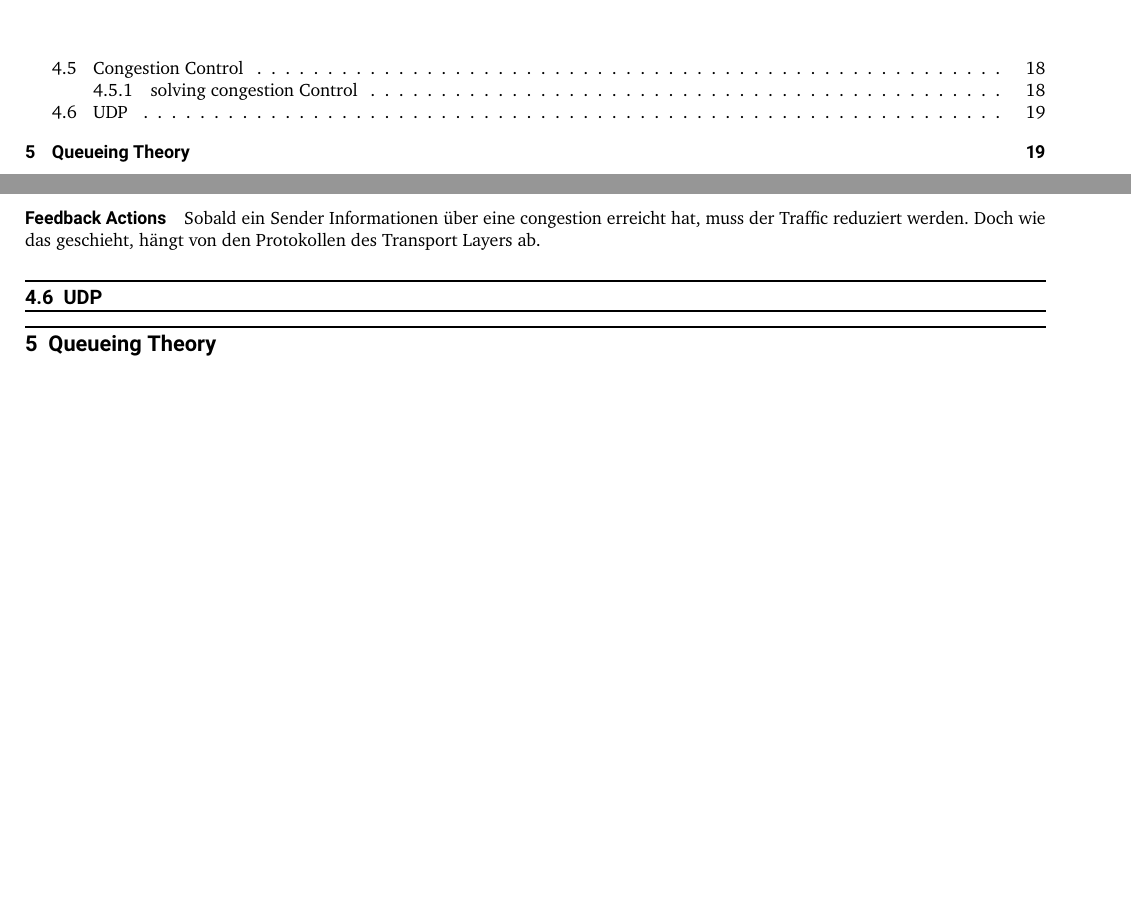
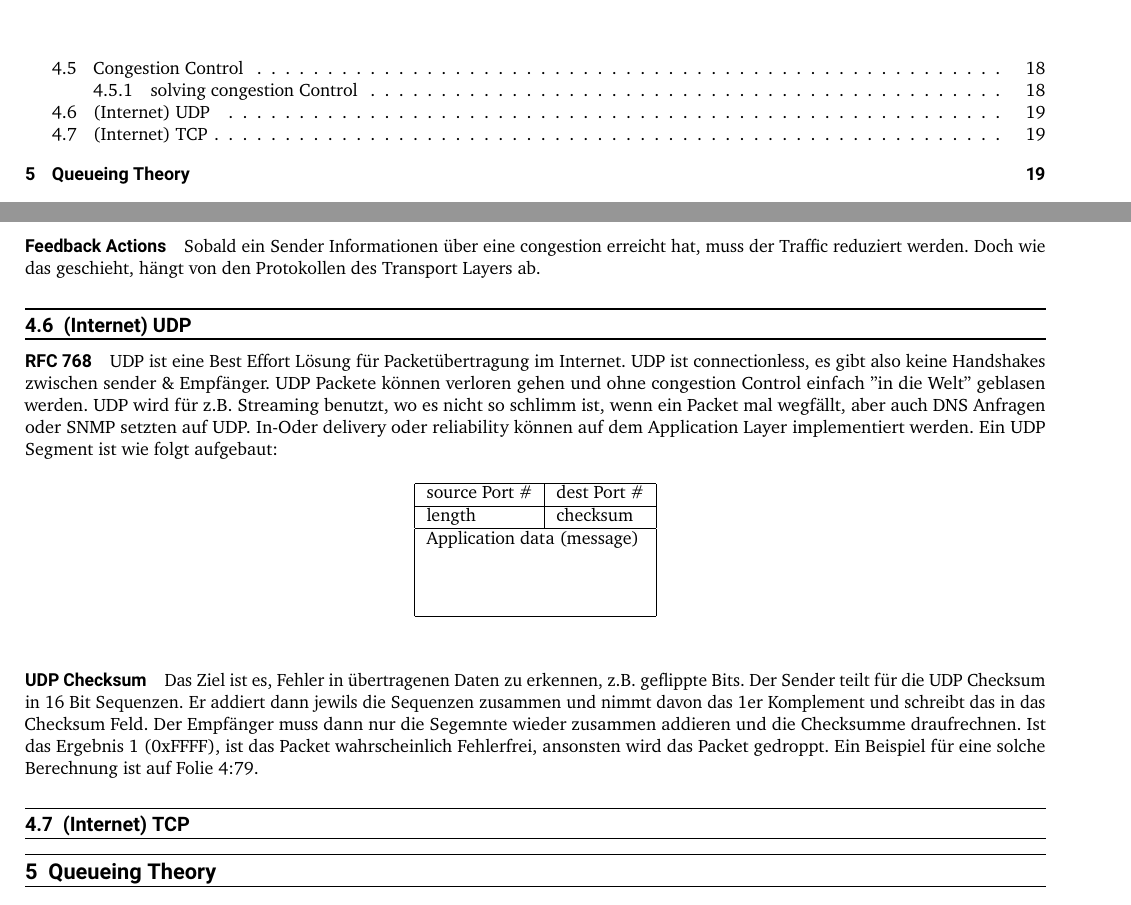
Before and after one commit to tobkratz/CNUVS-Zusammenfassung, a LaTeX document (main.tex, which reads src/4_transport.tex): two parts of pages 2 and 19 of 20 before the commit and two parts of pages 2 and 19 of 21 after it, joined at a grey line, cut so that both start at the same text, the shorter picture padded with empty space. Compiled offline with pdfLaTeX.

Commit message:
src/transport: 4:73-4:80

```diff
--- a/src/4_transport.tex
+++ b/src/4_transport.tex
@@ -162,5 +162,24 @@
 			\paragraph{Feedback Actions}
 				Sobald ein Sender Informationen über eine congestion erreicht hat, muss der Traffic reduziert werden. Doch wie das geschieht, hängt von den Protokollen des Transport Layers ab.
 
-	\subsection{UDP}
-		%4:73
+	\subsection{(Internet) UDP}
+		\paragraph{RFC 768}
+			UDP ist eine Best Effort Lösung für Packetübertragung im Internet. UDP ist connectionless, es gibt also keine Handshakes zwischen sender \& Empfänger. UDP Packete können verloren gehen und ohne congestion Control einfach ''in die Welt'' geblasen werden. UDP wird für z.B. Streaming benutzt, wo es nicht so schlimm ist, wenn ein Packet mal wegfällt, aber auch DNS Anfragen oder SNMP setzten auf UDP. In-Oder delivery oder reliability können auf dem Application Layer implementiert werden. Ein UDP Segment ist wie folgt aufgebaut:
+			\begin{table}[h]
+				\centering
+				\begin{tabular}{|l|l|l|l|l|l|l|l|}
+				\hline
+				\multicolumn{4}{|l|}{source Port \#} & \multicolumn{4}{l|}{dest Port \#} \\ \hline
+				\multicolumn{4}{|l|}{length}         & \multicolumn{4}{l|}{checksum}     \\ \hline
+				\multicolumn{8}{|l|}{Application data (message)}        				 \\
+				\multicolumn{8}{|l|}{}                                                   \\
+				\multicolumn{8}{|l|}{}                                                   \\
+				\multicolumn{8}{|l|}{}                                                   \\ \hline
+				\end{tabular}
+			\end{table}
+
+		\paragraph{UDP Checksum}
+			Das Ziel ist es, Fehler in übertragenen Daten zu erkennen, z.B. geflippte Bits. Der Sender teilt für die UDP Checksum in 16 Bit Sequenzen. Er addiert dann jewils die Sequenzen zusammen und nimmt davon das 1er Komplement und schreibt das in das Checksum Feld. Der Empfänger muss dann nur die Segemnte wieder zusammen addieren und die Checksumme draufrechnen. Ist das Ergebnis 1 (0xFFFF), ist das Packet wahrscheinlich Fehlerfrei, ansonsten wird das Packet gedroppt. Ein Beispiel für eine solche Berechnung ist auf Folie 4:79.
+
+	\subsection{(Internet) TCP}
+		%4:80
```
Also changed, not shown: main.pdf, src/4_transport.tex (4 more changed lines).
